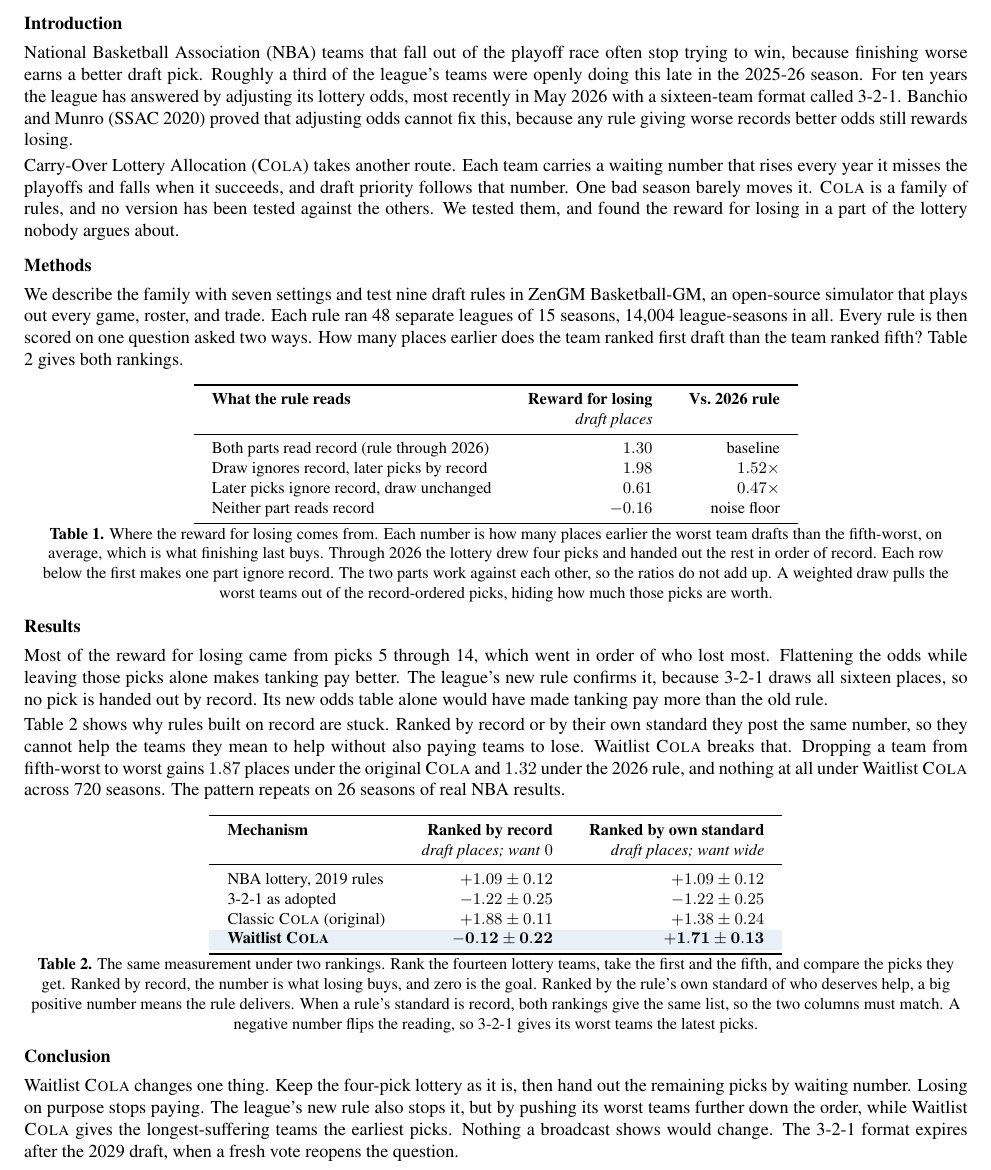
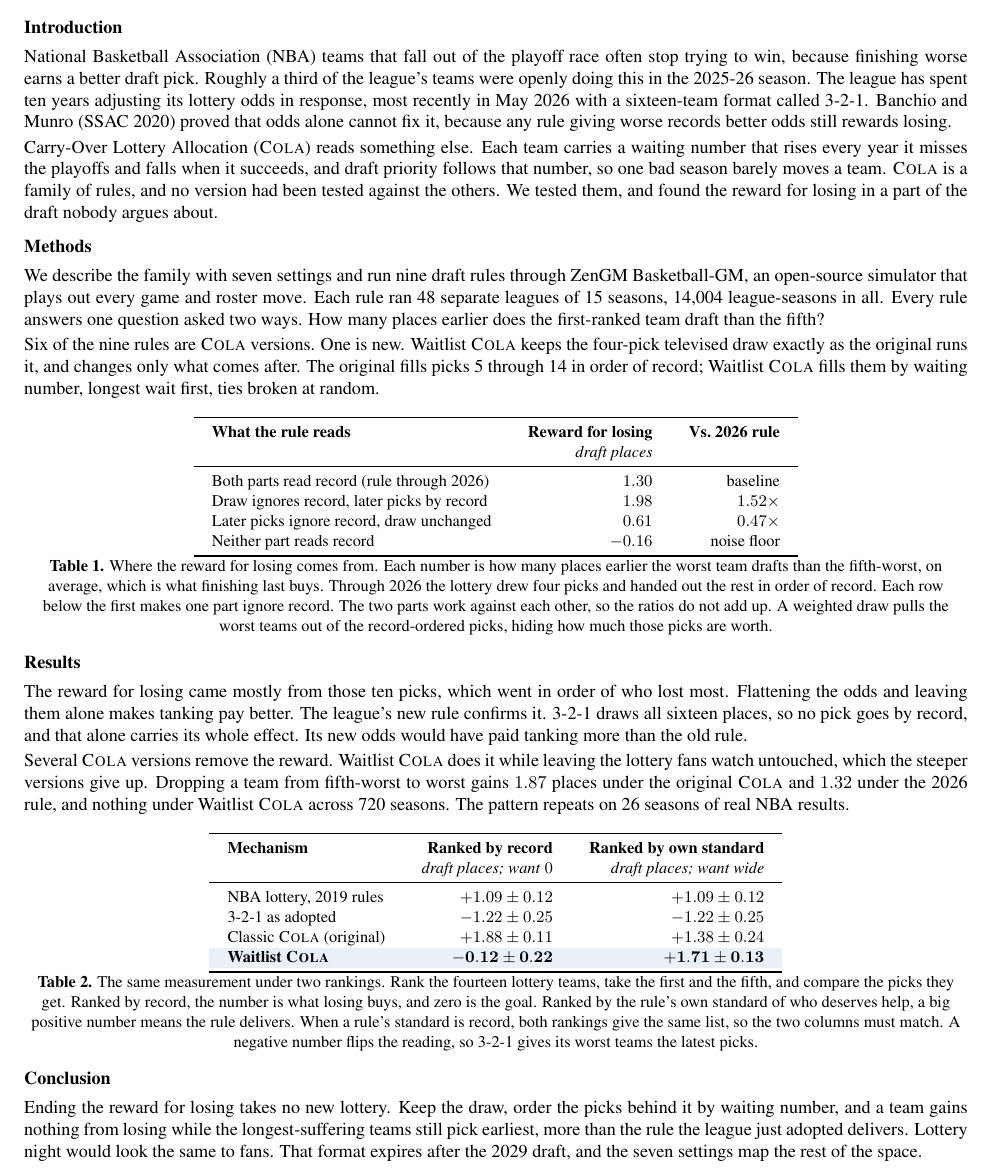
Before and after one commit to kvr06-ai/cola-sloan-ssac27, a LaTeX document (paper/ssac27-abstract.tex): part of the page, cut so that both start at the same text. Compiled offline with pdfLaTeX.

Commit message:
Rebuild abstract as one continuous argument
Waitlist method moves to Methods; conclusion carries consequence

```diff
--- a/paper/ssac27-abstract.tex
+++ b/paper/ssac27-abstract.tex
@@ -51,13 +51,15 @@ With No Tanking Reward}\\[7pt]
 
 \section{Introduction}
 
-National Basketball Association (NBA) teams that fall out of the playoff race often stop trying to win, because finishing worse earns a better draft pick. Roughly a third of the league's teams were openly doing this late in the 2025-26 season. For ten years the league has answered by adjusting its lottery odds, most recently in May 2026 with a sixteen-team format called 3-2-1. Banchio and Munro (SSAC 2020) proved that adjusting odds cannot fix this, because any rule giving worse records better odds still rewards losing.
+National Basketball Association (NBA) teams that fall out of the playoff race often stop trying to win, because finishing worse earns a better draft pick. Roughly a third of the league's teams were openly doing this in the 2025-26 season. The league has spent ten years adjusting its lottery odds in response, most recently in May 2026 with a sixteen-team format called 3-2-1. Banchio and Munro (SSAC 2020) proved that odds alone cannot fix it, because any rule giving worse records better odds still rewards losing.
 
-Carry-Over Lottery Allocation (\textsc{Cola}) takes another route. Each team carries a waiting number that rises every year it misses the playoffs and falls when it succeeds, and draft priority follows that number. One bad season barely moves it. \textsc{Cola} is a family of rules, and no version has been tested against the others. We tested them, and found the reward for losing in a part of the lottery nobody argues about.
+Carry-Over Lottery Allocation (\textsc{Cola}) reads something else. Each team carries a waiting number that rises every year it misses the playoffs and falls when it succeeds, and draft priority follows that number, so one bad season barely moves a team. \textsc{Cola} is a family of rules, and no version had been tested against the others. We tested them, and found the reward for losing in a part of the draft nobody argues about.
 
 \section{Methods}
 
-We describe the family with seven settings and test nine draft rules in ZenGM Basketball-GM, an open-source simulator that plays out every game, roster, and trade. Each rule ran 48 separate leagues of 15 seasons, 14{,}004 league-seasons in all. Every rule is then scored on one question asked two ways. How many places earlier does the team ranked first draft than the team ranked fifth? Table 2 gives both rankings.
+We describe the family with seven settings and run nine draft rules through ZenGM Basketball-GM, an open-source simulator that plays out every game and roster move. Each rule ran 48 separate leagues of 15 seasons, 14{,}004 league-seasons in all. Every rule answers one question asked two ways. How many places earlier does the first-ranked team draft than the fifth?
+
+Six of the nine rules are \textsc{Cola} versions. One is new. Waitlist \textsc{Cola} keeps the four-pick televised draw exactly as the original runs it, and changes only what comes after. The original fills picks 5 through 14 in order of record; Waitlist \textsc{Cola} fills them by waiting number, longest wait first, ties broken at random.
 
 \begin{center}
 \small
@@ -81,9 +83,9 @@ Neither part reads record & $-0.16$ & noise floor \\
 
 \section{Results}
 
-Most of the reward for losing came from picks 5 through 14, which went in order of who lost most. Flattening the odds while leaving those picks alone makes tanking pay better. The league's new rule confirms it, because 3-2-1 draws all sixteen places, so no pick is handed out by record. Its new odds table alone would have made tanking pay more than the old rule.
+The reward for losing came mostly from those ten picks, which went in order of who lost most. Flattening the odds and leaving them alone makes tanking pay better. The league's new rule confirms it. 3-2-1 draws all sixteen places, so no pick goes by record, and that alone carries its whole effect. Its new odds would have paid tanking more than the old rule.
 
-Table 2 shows why rules built on record are stuck. Ranked by record or by their own standard they post the same number, so they cannot help the teams they mean to help without also paying teams to lose. Waitlist \textsc{Cola} breaks that. Dropping a team from fifth-worst to worst gains $1.87$ places under the original \textsc{Cola} and $1.32$ under the 2026 rule, and nothing at all under Waitlist \textsc{Cola} across 720 seasons. The pattern repeats on 26 seasons of real NBA results.
+Several \textsc{Cola} versions remove the reward. Waitlist \textsc{Cola} does it while leaving the lottery fans watch untouched, which the steeper versions give up. Dropping a team from fifth-worst to worst gains $1.87$ places under the original \textsc{Cola} and $1.32$ under the 2026 rule, and nothing under Waitlist \textsc{Cola} across 720 seasons. The pattern repeats on 26 seasons of real NBA results.
 
 \begin{center}
 \small
@@ -108,6 +110,6 @@ Classic \textsc{Cola} (original) & $+1.88 \pm 0.11$ & $+1.38 \pm 0.24$ \\
 
 \section{Conclusion}
 
-Waitlist \textsc{Cola} changes one thing. Keep the four-pick lottery as it is, then hand out the remaining picks by waiting number. Losing on purpose stops paying. The league's new rule also stops it, but by pushing its worst teams further down the order, while Waitlist \textsc{Cola} gives the longest-suffering teams the earliest picks. Nothing a broadcast shows would change. The 3-2-1 format expires after the 2029 draft, when a fresh vote reopens the question.
+Ending the reward for losing takes no new lottery. Keep the draw, order the picks behind it by waiting number, and a team gains nothing from losing while the longest-suffering teams still pick earliest, more than the rule the league just adopted delivers. Lottery night would look the same to fans. That format expires after the 2029 draft, and the seven settings map the rest of the space.
 
 \end{document}
```
Also changed, not shown: paper/ssac27-abstract.pdf.
